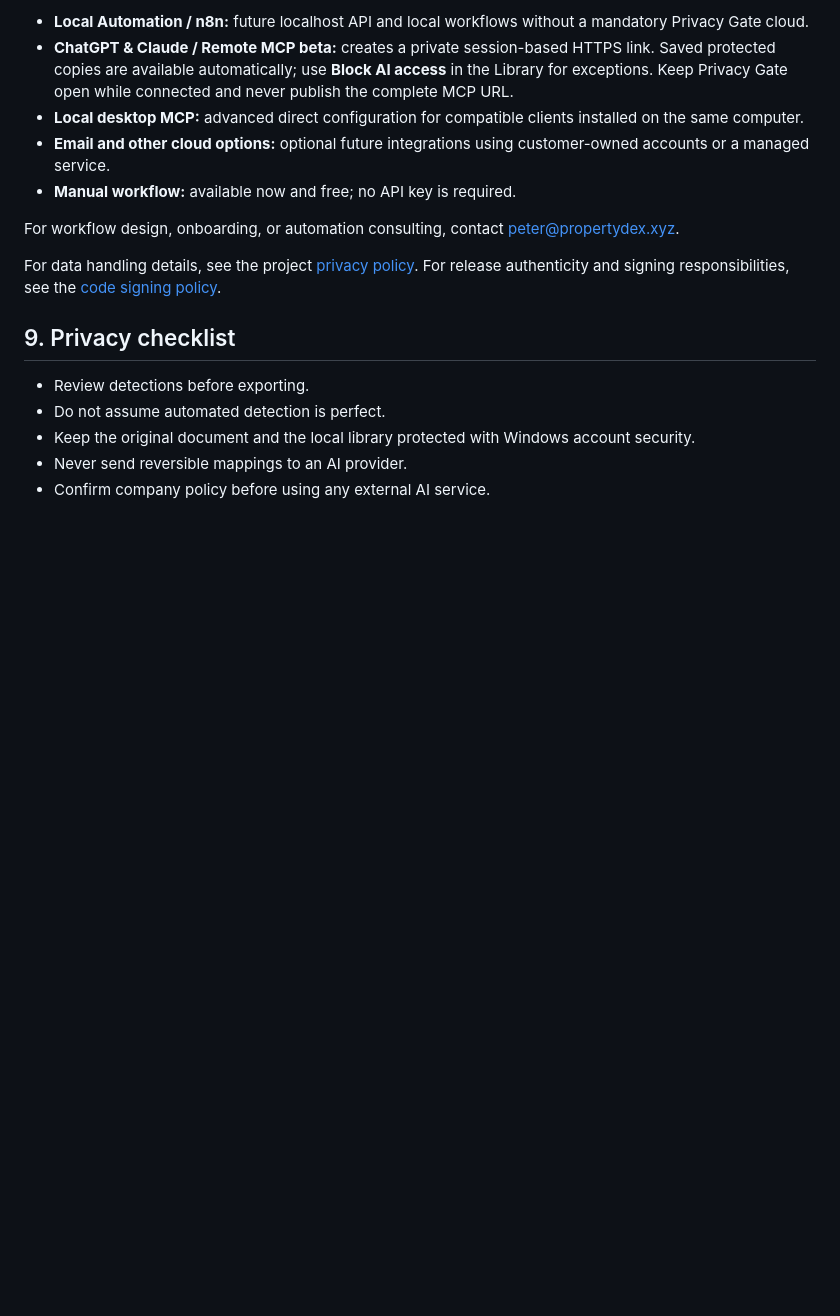
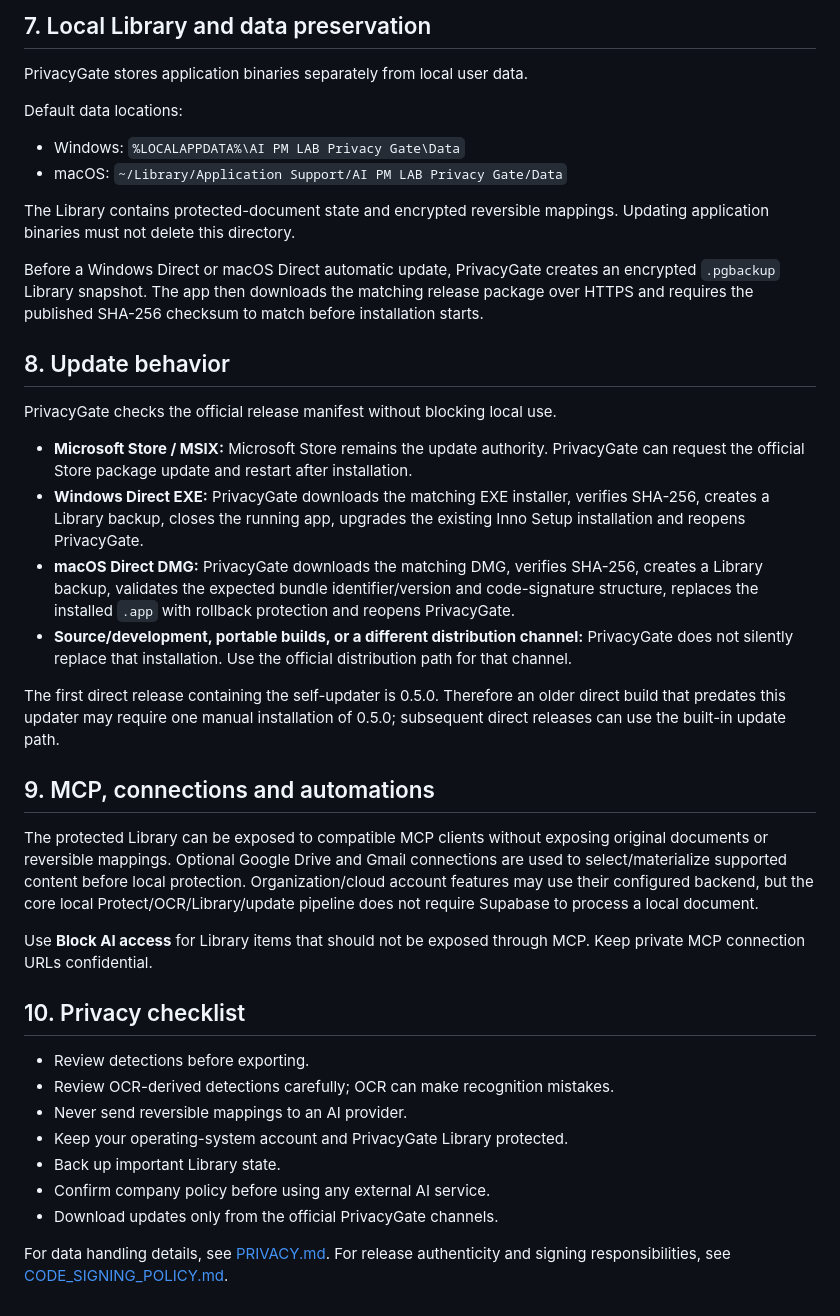
Before and after one commit to patpet21/ai-pm-lab-privacy-gate, a Markdown page: CUSTOMER_GUIDE.md, the part around one of its changes. Drawn GitHub-style; blank space fills up the shorter version.

```diff
--- a/CUSTOMER_GUIDE.md
+++ b/CUSTOMER_GUIDE.md
@@ -61,18 +58,42 @@ The protected library is stored under `%LOCALAPPDATA%\AI PM LAB Privacy Gate\Dat
 
-- **Local Automation / n8n:** future localhost API and local workflows without a mandatory Privacy Gate cloud.
-- **ChatGPT & Claude / Remote MCP beta:** creates a private session-based HTTPS link. Saved protected copies are available automatically; use **Block AI access** in the Library for exceptions. Keep Privacy Gate open while connected and never publish the complete MCP URL.
-- **Local desktop MCP:** advanced direct configuration for compatible clients installed on the same computer.
-- **Email and other cloud options:** optional future integrations using customer-owned accounts or a managed service.
-- **Manual workflow:** available now and free; no API key is required.
+## 7. Local Library and data preservation
 
-For workflow design, onboarding, or automation consulting, contact [peter@propertydex.xyz](mailto:peter@propertydex.xyz).
+PrivacyGate stores application binaries separately from local user data.
 
-For data handling details, see the project [privacy policy](PRIVACY.md). For release authenticity and signing responsibilities, see the [code signing policy](CODE_SIGNING_POLICY.md).
+Default data locations:
 
-## 9. Privacy checklist
+- Windows: `%LOCALAPPDATA%\AI PM LAB Privacy Gate\Data`
+- macOS: `~/Library/Application Support/AI PM LAB Privacy Gate/Data`
+
+The Library contains protected-document state and encrypted reversible mappings. Updating application binaries must not delete this directory.
+
+Before a Windows Direct or macOS Direct automatic update, PrivacyGate creates an encrypted `.pgbackup` Library snapshot. The app then downloads the matching release package over HTTPS and requires the published SHA-256 checksum to match before installation starts.
+
+## 8. Update behavior
+
+PrivacyGate checks the official release manifest without blocking local use.
+
+- **Microsoft Store / MSIX:** Microsoft Store remains the update authority. PrivacyGate can request the official Store package update and restart after installation.
+- **Windows Direct EXE:** PrivacyGate downloads the matching EXE installer, verifies SHA-256, creates a Library backup, closes the running app, upgrades the existing Inno Setup installation and reopens PrivacyGate.
+- **macOS Direct DMG:** PrivacyGate downloads the matching DMG, verifies SHA-256, creates a Library backup, validates the expected bundle identifier/version and code-signature structure, replaces the installed `.app` with rollback protection and reopens PrivacyGate.
+- **Source/development, portable builds, or a different distribution channel:** PrivacyGate does not silently replace that installation. Use the official distribution path for that channel.
+
+The first direct release containing the self-updater is 0.5.0. Therefore an older direct build that predates this updater may require one manual installation of 0.5.0; subsequent direct releases can use the built-in update path.
+
+## 9. MCP, connections and automations
+
+The protected Library can be exposed to compatible MCP clients without exposing original documents or reversible mappings. Optional Google Drive and Gmail connections are used to select/materialize supported content before local protection. Organization/cloud account features may use their configured backend, but the core local Protect/OCR/Library/update pipeline does not require Supabase to process a local document.
+
+Use **Block AI access** for Library items that should not be exposed through MCP. Keep private MCP connection URLs confidential.
+
+## 10. Privacy checklist
 
 - Review detections before exporting.
-- Do not assume automated detection is perfect.
-- Keep the original document and the local library protected with Windows account security.
+- Review OCR-derived detections carefully; OCR can make recognition mistakes.
 - Never send reversible mappings to an AI provider.
+- Keep your operating-system account and PrivacyGate Library protected.
+- Back up important Library state.
 - Confirm company policy before using any external AI service.
+- Download updates only from the official PrivacyGate channels.
+
+For data handling details, see [PRIVACY.md](PRIVACY.md). For release authenticity and signing responsibilities, see [CODE_SIGNING_POLICY.md](CODE_SIGNING_POLICY.md).
```
Also changed, not shown: other parts of CUSTOMER_GUIDE.md (+32 -35 lines).
